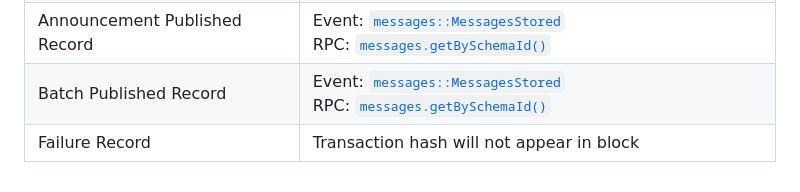
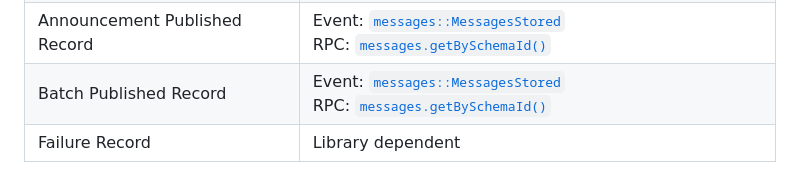
Before and after one commit to LibertyDSNP/spec, a Markdown page: pages/Frequency/Records.md, the part around the change. GitHub-like rendering.

```diff
--- a/pages/Frequency/Records.md
+++ b/pages/Frequency/Records.md
@@ -44,4 +44,4 @@ State data is retrieved via state queries (`pallet.stateQuery`) or RPC calls (`p
 | <a id="control-key-removal">Control Key Removal Record</a> | Event: [`msa::PublicKeyDeleted`](https://libertydsnp.github.io/frequency/pallet_msa/pallet/enum.Event.html#variant.PublicKeyDeleted)<br />State: [`msa.publicKeyToMsaId`](https://libertydsnp.github.io/frequency/pallet_msa/pallet/type.PublicKeyToMsaId.html) |
 | <a id="announcement-published">Announcement Published Record</a> | Event: [`messages::MessagesStored`](https://libertydsnp.github.io/frequency/pallet_messages/pallet/enum.Event.html#variant.MessagesStored)<br />RPC: [`messages.getBySchemaId()`](https://libertydsnp.github.io/frequency/pallet_messages_rpc/trait.MessagesApiServer.html#tymethod.get_messages_by_schema_id) |
 | <a id="batch-published">Batch Published Record</a> | Event: [`messages::MessagesStored`](https://libertydsnp.github.io/frequency/pallet_messages/pallet/enum.Event.html#variant.MessagesStored)<br />RPC: [`messages.getBySchemaId()`](https://libertydsnp.github.io/frequency/pallet_messages_rpc/trait.MessagesApiServer.html#tymethod.get_messages_by_schema_id) |
-| <a id="failure">Failure Record</a> | Transaction hash will not appear in block |
+| <a id="failure">Failure Record</a> | Library dependent |
```
Also changed, not shown: pages/Frequency/Operations.md (+11 -0 lines).
